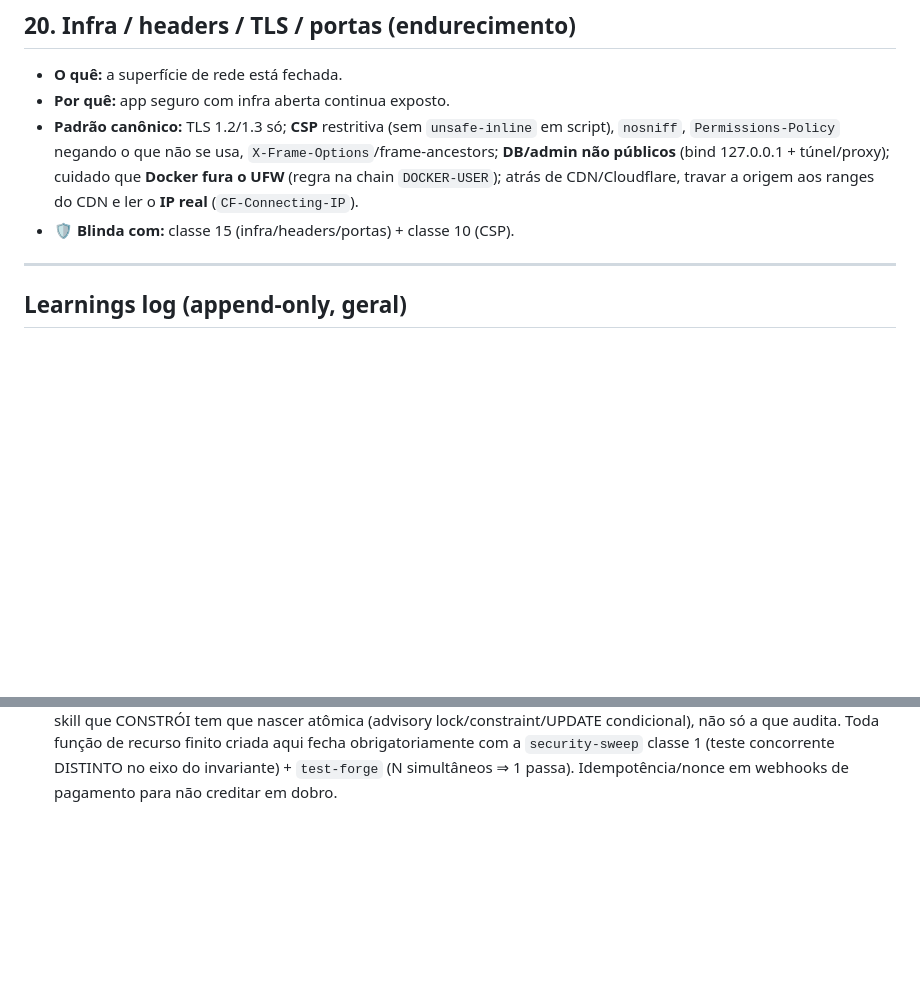
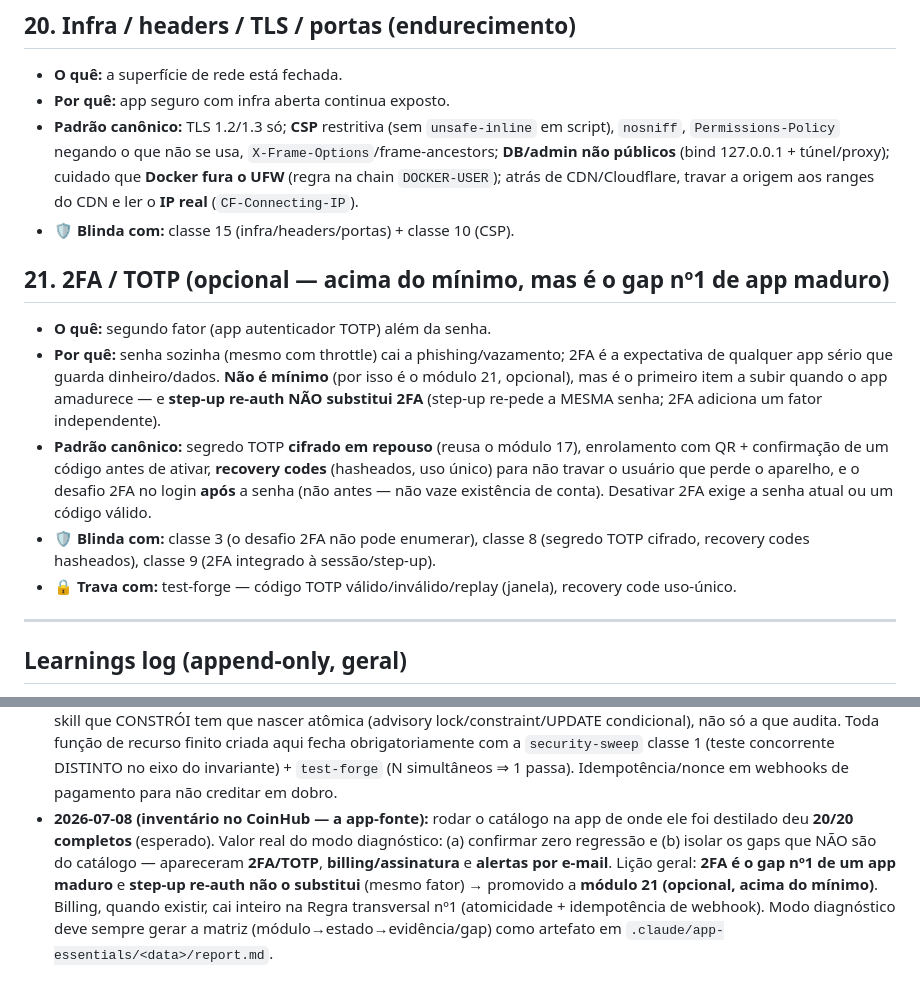
Before and after one commit to Bobagi/claude-skills, a Markdown page: app-essentials/rubric.md, 2 parts joined by grey strips. GitHub-like rendering; blank space fills up the shorter version.

Commit message:
app-essentials: add module 21 (2FA/TOTP, optional) + diagnostic-mode lesson (via CoinHub inventory)
Ran the catalog against CoinHub (the source app): 20/20 present. The only real
gaps are product features above the baseline — 2FA/TOTP surfaced as the #1 gap
of a mature app, so added it as optional module 21 (step-up re-auth does NOT
substitute for it — same factor). Diagnostic mode should emit the module matrix.

Co-Authored-By: Claude Fable 5 <noreply@anthropic.com>

```diff
--- a/app-essentials/rubric.md
+++ b/app-essentials/rubric.md
@@ -251,6 +251,20 @@ de dinheiro que você criar — construir sem ela é criar a fraude junto.**
   CDN/Cloudflare, travar a origem aos ranges do CDN e ler o **IP real** (`CF-Connecting-IP`).
 - **🛡 Blinda com:** classe 15 (infra/headers/portas) + classe 10 (CSP).
 
+## 21. 2FA / TOTP (opcional — acima do mínimo, mas é o gap nº1 de app maduro)
+- **O quê:** segundo fator (app autenticador TOTP) além da senha.
+- **Por quê:** senha sozinha (mesmo com throttle) cai a phishing/vazamento; 2FA é a expectativa de qualquer
+  app sério que guarda dinheiro/dados. **Não é mínimo** (por isso é o módulo 21, opcional), mas é o primeiro
+  item a subir quando o app amadurece — e **step-up re-auth NÃO substitui 2FA** (step-up re-pede a MESMA
+  senha; 2FA adiciona um fator independente).
+- **Padrão canônico:** segredo TOTP **cifrado em repouso** (reusa o módulo 17), enrolamento com QR +
+  confirmação de um código antes de ativar, **recovery codes** (hasheados, uso único) para não travar o
+  usuário que perde o aparelho, e o desafio 2FA no login **após** a senha (não antes — não vaze existência
+  de conta). Desativar 2FA exige a senha atual ou um código válido.
+- **🛡 Blinda com:** classe 3 (o desafio 2FA não pode enumerar), classe 8 (segredo TOTP cifrado, recovery
+  codes hasheados), classe 9 (2FA integrado à sessão/step-up).
+- **🔒 Trava com:** test-forge — código TOTP válido/inválido/replay (janela), recovery code uso-único.
+
 ---
 
 ## Learnings log (append-only, geral)
@@ -273,3 +287,10 @@ de dinheiro que você criar — construir sem ela é criar a fraude junto.**
   condicional), não só a que audita. Toda função de recurso finito criada aqui fecha obrigatoriamente com a
   `security-sweep` classe 1 (teste concorrente DISTINTO no eixo do invariante) + `test-forge`
   (N simultâneos ⇒ 1 passa). Idempotência/nonce em webhooks de pagamento para não creditar em dobro.
+- **2026-07-08 (inventário no CoinHub — a app-fonte):** rodar o catálogo na app de onde ele foi destilado
+  deu **20/20 completos** (esperado). Valor real do modo diagnóstico: (a) confirmar zero regressão e (b)
+  isolar os gaps que NÃO são do catálogo — apareceram **2FA/TOTP**, **billing/assinatura** e **alertas por
+  e-mail**. Lição geral: **2FA é o gap nº1 de um app maduro** e **step-up re-auth não o substitui** (mesmo
+  fator) → promovido a **módulo 21 (opcional, acima do mínimo)**. Billing, quando existir, cai inteiro na
+  Regra transversal nº1 (atomicidade + idempotência de webhook). Modo diagnóstico deve sempre gerar a matriz
+  (módulo→estado→evidência/gap) como artefato em `.claude/app-essentials/<data>/report.md`.
```
